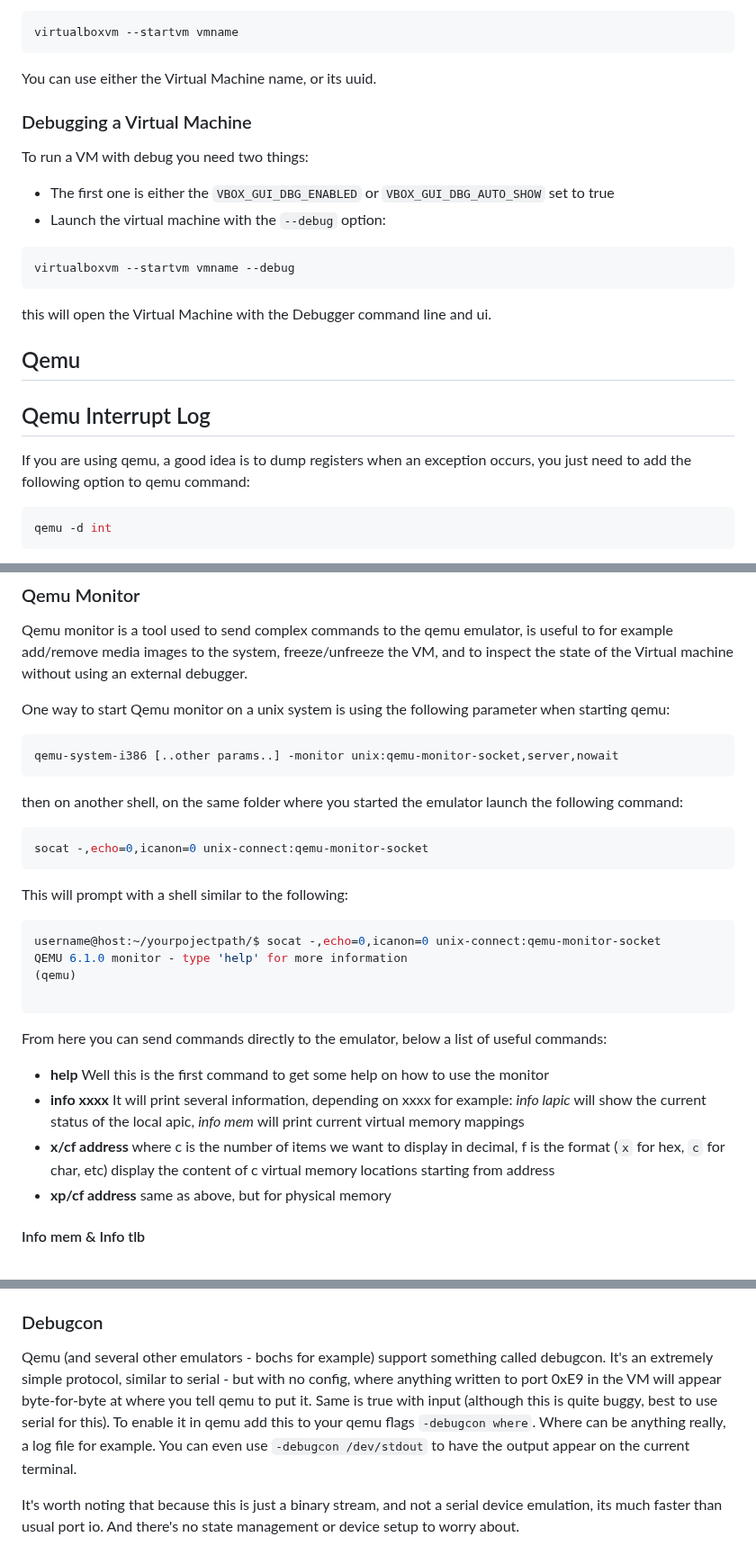
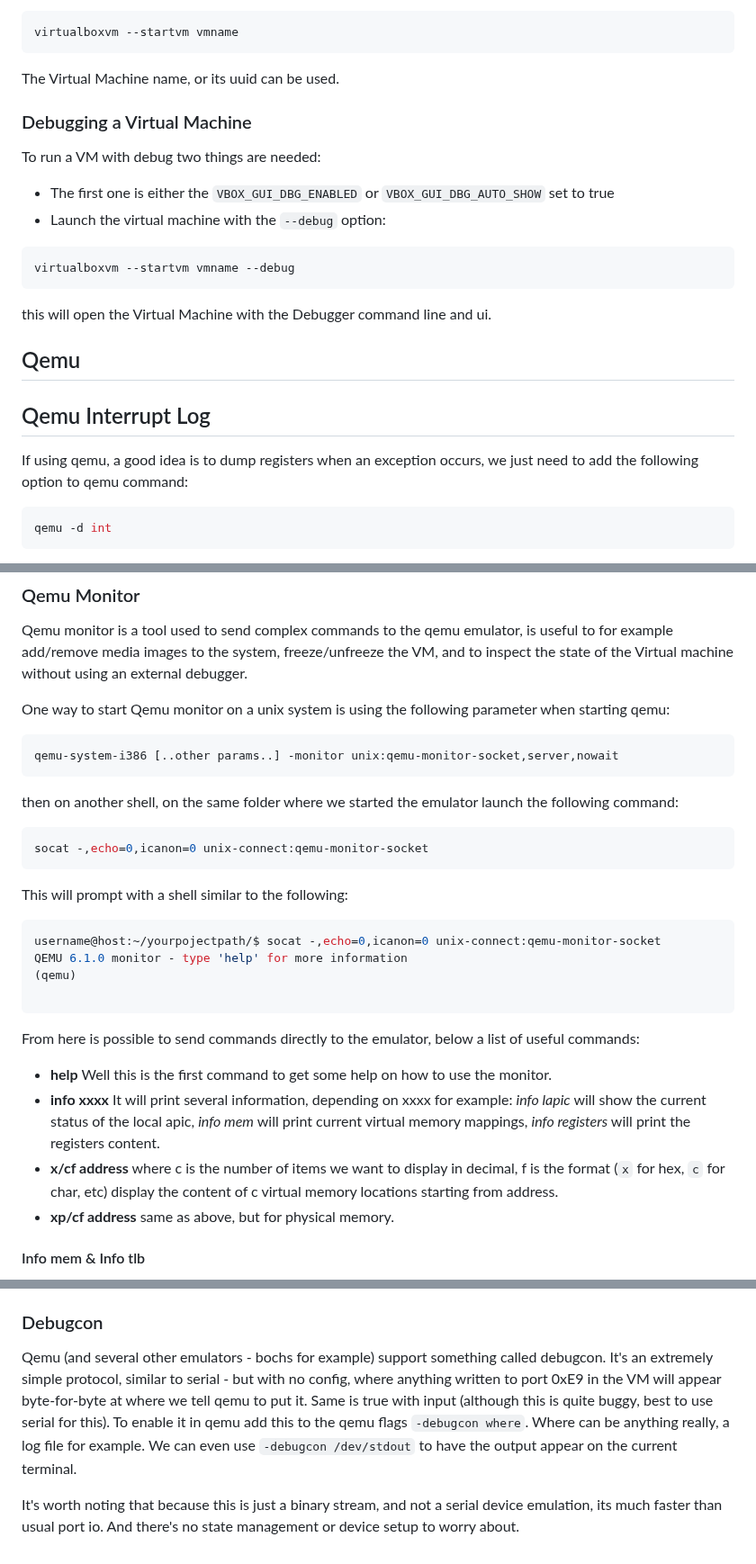
Before and after one commit to dreamportdev/Osdev-Notes, a Markdown page: 99_Appendices/F_Debugging.md, 3 parts joined by grey strips. Shown at 90% size. Drawn GitHub-style.

````diff
--- a/99_Appendices/F_Debugging.md
+++ b/99_Appendices/F_Debugging.md
@@ -139,11 +163,11 @@ It will show for every virtual machine, its label and its UUID
 virtualboxvm --startvm vmname
  ```
 
-You can use either the Virtual Machine name, or its uuid.
+The Virtual Machine name, or its uuid can be used.
 
 ### Debugging a Virtual Machine
 
-To run a VM with debug you need two things:
+To run a VM with debug two things are needed:
 
 * The first one is either the `VBOX_GUI_DBG_ENABLED` or `VBOX_GUI_DBG_AUTO_SHOW` set to true
 * Launch the virtual machine with the `--debug` option:
@@ -158,7 +182,7 @@ this will open the Virtual Machine with the Debugger command line and ui.
 
 ## Qemu Interrupt Log
 
-If you are using qemu, a good idea is to dump registers when an exception occurs, you just need to add the following option to qemu command:
+If using qemu, a good idea is to dump registers when an exception occurs, we just need to add the following option to qemu command:
 
 ```bash
 qemu -d int
@@ -182,7 +206,7 @@ One way to start Qemu monitor on a unix system is using the following parameter
 qemu-system-i386 [..other params..] -monitor unix:qemu-monitor-socket,server,nowait
 ```
 
-then on another shell, on the same folder where you started the emulator launch the following command:
+then on another shell, on the same folder where we started the emulator launch the following command:
 
 ```bash
 socat -,echo=0,icanon=0 unix-connect:qemu-monitor-socket
@@ -197,12 +221,12 @@ QEMU 6.1.0 monitor - type 'help' for more information
 
 ```
 
-From here you can send commands directly to the emulator, below a list of useful commands:
+From here is possible to send commands directly to the emulator, below a list of useful commands:
 
-* **help** Well this is the first command to get some help on how to use the monitor
-* **info xxxx** It will print several information, depending on xxxx for example: *info lapic* will show the current status of the local apic, *info mem* will print current virtual memory mappings
-* **x/cf address** where c is the number of items we want to display in decimal, f is the format (`x` for hex, `c` for char, etc) display the content of c virtual memory locations starting from address
-* **xp/cf address** same as above, but for physical memory
+* **help** Well this is the first command to get some help on how to use the monitor.
+* **info xxxx** It will print several information, depending on xxxx for example: *info lapic* will show the current status of the local apic, *info mem* will print current virtual memory mappings, *info registers* will print the registers content.
+* **x/cf address** where c is the number of items we want to display in decimal, f is the format (`x` for hex, `c` for char, etc) display the content of c virtual memory locations starting from address.
+* **xp/cf address** same as above, but for physical memory.
 
 #### Info mem & Info tlb
 
@@ -239,8 +263,8 @@ In this case the line contains: _virtualaddress: physicaladdress flags_. The com
 ### Debugcon
 
 Qemu (and several other emulators - bochs for example) support something called debugcon.
-It's an extremely simple protocol, similar to serial - but with no config, where anything written to port 0xE9 in the VM will appear byte-for-byte at where you tell qemu to put it.
+It's an extremely simple protocol, similar to serial - but with no config, where anything written to port 0xE9 in the VM will appear byte-for-byte at where we tell qemu to put it.
 Same is true with input (although this is quite buggy, best to use serial for this).
-To enable it in qemu add this to your qemu flags `-debugcon where`. Where can be anything really, a log file for example. You can even use `-debugcon /dev/stdout` to have the output appear on the current terminal.
+To enable it in qemu add this to the qemu flags `-debugcon where`. Where can be anything really, a log file for example. We can even use `-debugcon /dev/stdout` to have the output appear on the current terminal.
 
 It's worth noting that because this is just a binary stream, and not a serial device emulation, its much faster than usual port io. And there's no state management or device setup to worry about.
````
Also changed, not shown: other parts of 99_Appendices/F_Debugging.md (+45 -21 lines).
